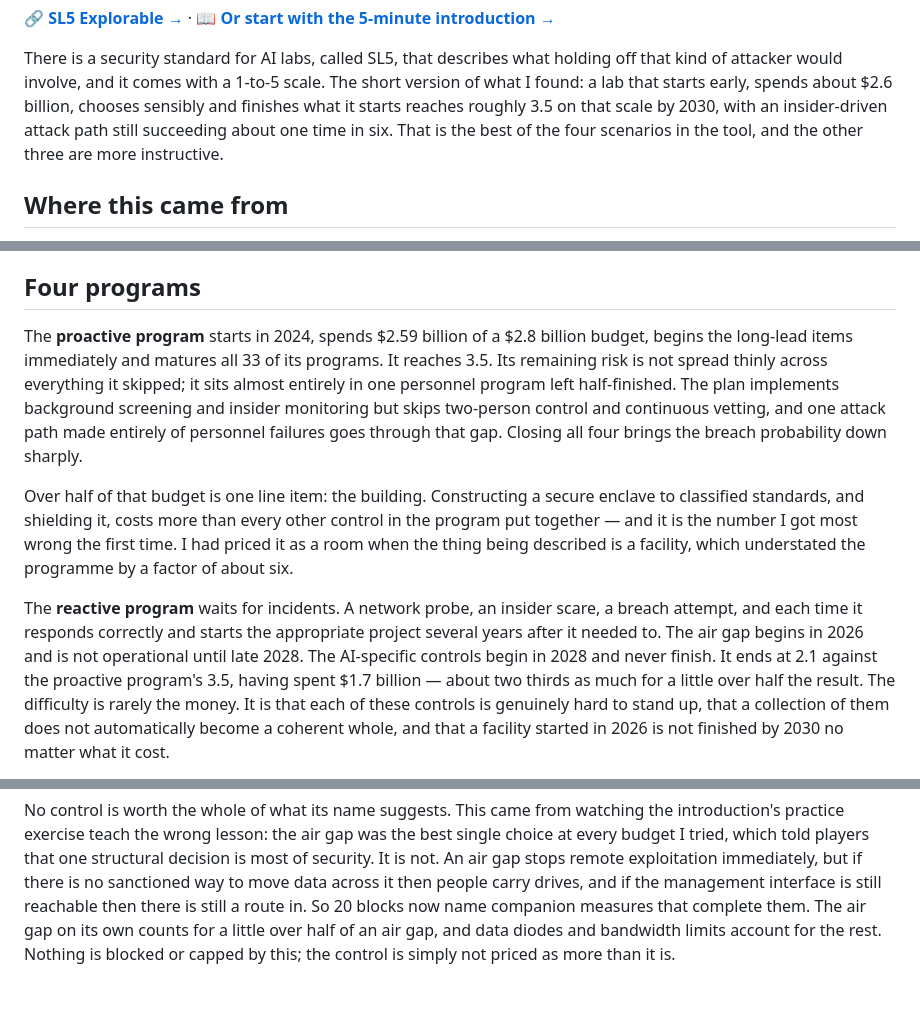
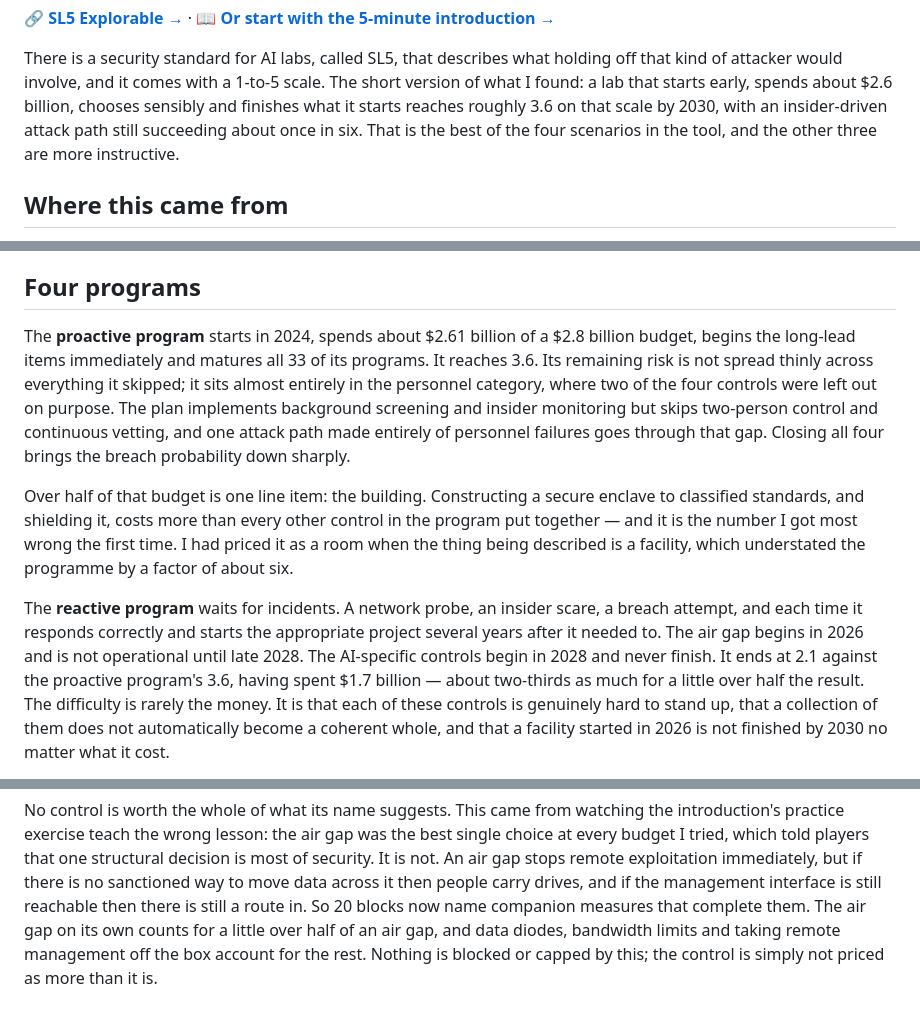
Before and after one commit to nitzpo/sl5, a Markdown page: BLOG.md, 3 parts joined by grey strips. Drawn GitHub-style.

Commit message:
Correct the scenario figures against the data
CodeRabbit was right on all three, and the first was a real error rather than a
wording preference: the proactive scenario reaches SL 3.6 on ~$2.61B of its
$2.8B, and the post said 3.5 in four places and $2.59B in one.

Also drops the "one personnel program left half-finished" framing. The plan does
not half-build anything; it deliberately omits two of the four personnel
controls (PER-02 two-person control, PER-04 continuous vetting), which is a
different claim and the one the data supports.

The air-gap sentence named two companions when NET-01 declares three: NET-05
diodes, NET-04 bandwidth caps and PER-08 no-remote-management. Added the third.

Re-verified the figures CodeRabbit did not check, since the 2026 value work
moved them: reactive $1,710M against the post's $1.7B, constrained $200M/12
blocks, 20 blocks with completed_by, and the lead-time claims (15 of 47 at 36
months or more, median 24) both still hold.

Co-Authored-By: Claude Opus 5 <noreply@anthropic.com>

```diff
--- a/BLOG.md
+++ b/BLOG.md
@@ -15,9 +15,8 @@ introduction →](https://nitzpo.github.io/sl5/intro/)**
 There is a security standard for AI labs, called SL5, that describes what holding off that kind of
 attacker would involve, and it comes with a 1-to-5 scale. The short version of what I found: a lab
 that starts early, spends about $2.6 billion, chooses sensibly and finishes what it starts reaches
-roughly 3.5 on that scale by 2030, with an insider-driven attack path still succeeding about one
-time in six. That is the best of the four scenarios in the tool, and the other three are more
-instructive.
+roughly 3.6 on that scale by 2030, with an insider-driven attack path still succeeding about once in
+six. That is the best of the four scenarios in the tool, and the other three are more instructive.
 
 ## Where this came from
 
@@ -77,12 +76,13 @@ grows over time: a scenario set in 2024 begins with fourteen controls partly in
 
 ## Four programs
 
-The **proactive program** starts in 2024, spends $2.59 billion of a $2.8 billion budget, begins the
-long-lead items immediately and matures all 33 of its programs. It reaches 3.5. Its remaining risk
-is not spread thinly across everything it skipped; it sits almost entirely in one personnel program
-left half-finished. The plan implements background screening and insider monitoring but skips
-two-person control and continuous vetting, and one attack path made entirely of personnel failures
-goes through that gap. Closing all four brings the breach probability down sharply.
+The **proactive program** starts in 2024, spends about $2.61 billion of a $2.8 billion budget, begins
+the long-lead items immediately and matures all 33 of its programs. It reaches 3.6. Its remaining
+risk is not spread thinly across everything it skipped; it sits almost entirely in the personnel
+category, where two of the four controls were left out on purpose. The plan implements background
+screening and insider monitoring but skips two-person control and continuous vetting, and one attack
+path made entirely of personnel failures goes through that gap. Closing all four brings the breach
+probability down sharply.
 
 Over half of that budget is one line item: the building. Constructing a secure enclave to classified
 standards, and shielding it, costs more than every other control in the program put together — and
@@ -92,8 +92,8 @@ described is a facility, which understated the programme by a factor of about si
 The **reactive program** waits for incidents. A network probe, an insider scare, a breach attempt,
 and each time it responds correctly and starts the appropriate project several years after it needed
 to. The air gap begins in 2026 and is not operational until late 2028. The AI-specific controls
-begin in 2028 and never finish. It ends at 2.1 against the proactive program's 3.5, having spent
-$1.7 billion — about two thirds as much for a little over half the result. The difficulty is rarely
+begin in 2028 and never finish. It ends at 2.1 against the proactive program's 3.6, having spent
+$1.7 billion — about two-thirds as much for a little over half the result. The difficulty is rarely
 the money. It is that each of these controls is genuinely hard to stand up, that a collection of
 them does not automatically become a coherent whole, and that a facility started in 2026 is not
 finished by 2030 no matter what it cost.
@@ -182,7 +182,8 @@ tried, which told players that one structural decision is most of security. It i
 stops remote exploitation immediately, but if there is no sanctioned way to move data across it then
 people carry drives, and if the management interface is still reachable then there is still a route
 in. So 20 blocks now name companion measures that complete them. The air gap on its own counts for a
-little over half of an air gap, and data diodes and bandwidth limits account for the rest. Nothing
-is blocked or capped by this; the control is simply not priced as more than it is.
+little over half of an air gap, and data diodes, bandwidth limits and taking remote management off
+the box account for the rest. Nothing is blocked or capped by this; the control is simply not priced
+as more than it is.
 
 <!-- END OPTIONAL: mechanics -->
```
Also changed, not shown: other parts of BLOG.md (+1 -1 lines).
